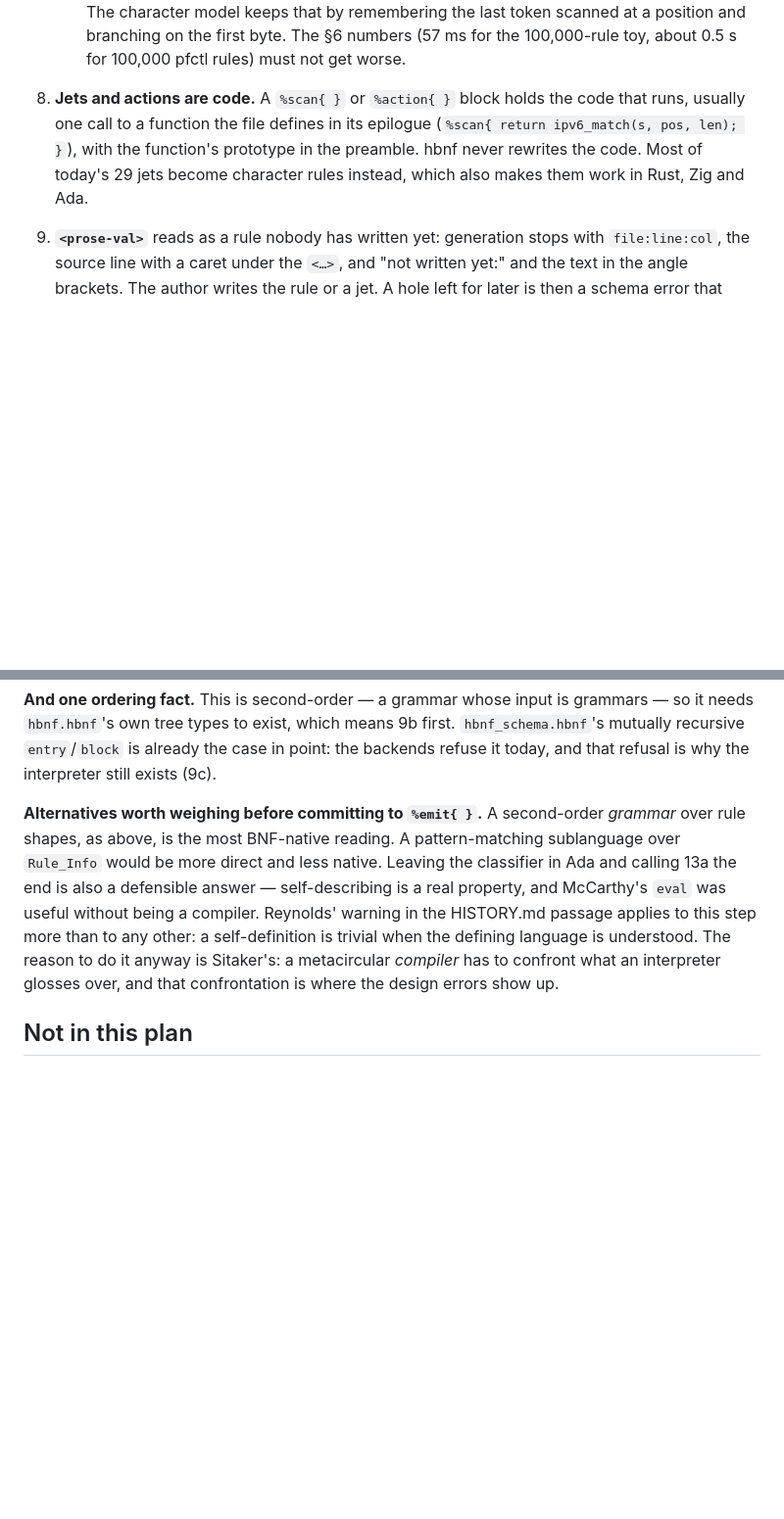
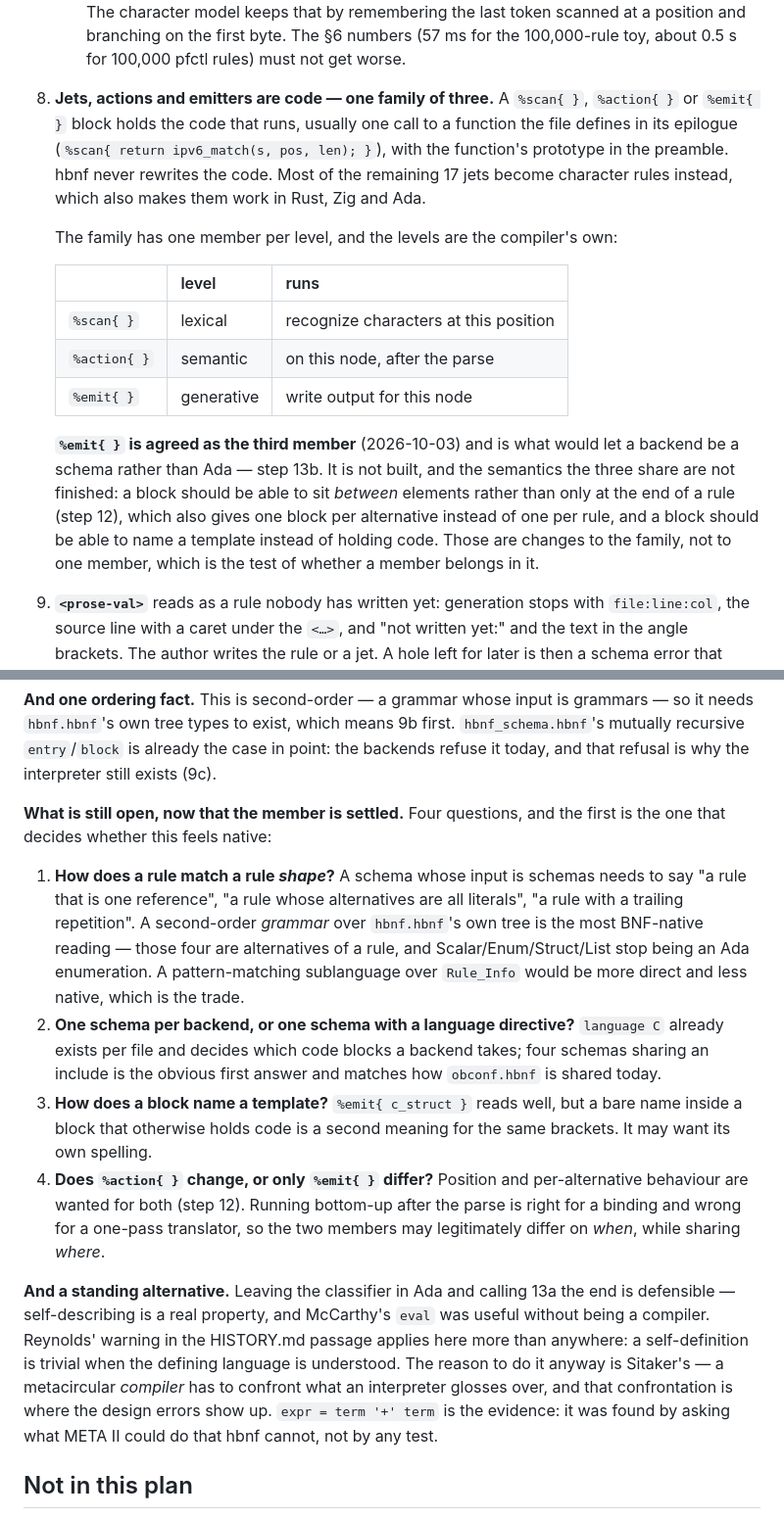
Before and after one commit to moebiusV/hbnf, a Markdown page: RFCPLAN.md, 2 parts joined by grey strips. Shown at 98% size. Rendered like a GitHub page; blank space fills up the shorter version.

Commit message:
plan: %emit{} is agreed as the family's third member

```diff
--- a/RFCPLAN.md
+++ b/RFCPLAN.md
@@ -109,12 +109,31 @@ silently.
      remembering the last token scanned at a position and branching on the
      first byte.  The §6 numbers (57 ms for the 100,000-rule toy, about
      0.5 s for 100,000 pfctl rules) must not get worse.
-8. **Jets and actions are code.**  A `%scan{ }` or `%action{ }` block holds
-   the code that runs, usually one call to a function the file defines in
-   its epilogue (`%scan{ return ipv6_match(s, pos, len); }`), with the
-   function's prototype in the preamble.  hbnf never rewrites the code.
-   Most of today's 29 jets become character rules instead, which also makes
-   them work in Rust, Zig and Ada.
+8. **Jets, actions and emitters are code — one family of three.**  A
+   `%scan{ }`, `%action{ }` or `%emit{ }` block holds the code that runs,
+   usually one call to a function the file defines in its epilogue
+   (`%scan{ return ipv6_match(s, pos, len); }`), with the function's
+   prototype in the preamble.  hbnf never rewrites the code.  Most of the
+   remaining 17 jets become character rules instead, which also makes them
+   work in Rust, Zig and Ada.
+
+   The family has one member per level, and the levels are the compiler's
+   own:
+
+   | | level | runs |
+   |---|---|---|
+   | `%scan{ }` | lexical | recognize characters at this position |
+   | `%action{ }` | semantic | on this node, after the parse |
+   | `%emit{ }` | generative | write output for this node |
+
+   **`%emit{ }` is agreed as the third member** (2026-10-03) and is what
+   would let a backend be a schema rather than Ada — step 13b.  It is not
+   built, and the semantics the three share are not finished: a block
+   should be able to sit *between* elements rather than only at the end of
+   a rule (step 12), which also gives one block per alternative instead of
+   one per rule, and a block should be able to name a template instead of
+   holding code.  Those are changes to the family, not to one member, which
+   is the test of whether a member belongs in it.
 9. **`<prose-val>`** reads as a rule nobody has written yet: generation
    stops with `file:line:col`, the source line with a caret under the
    `<…>`, and "not written yet:" and the text in the angle brackets.  The
@@ -1477,18 +1494,40 @@ should claim that before 10.
    is already the case in point: the backends refuse it today, and that
    refusal is why the interpreter still exists (9c).
 
-   **Alternatives worth weighing before committing to `%emit{ }`.**  A
-   second-order *grammar* over rule shapes, as above, is the most
-   BNF-native reading.  A pattern-matching sublanguage over `Rule_Info`
-   would be more direct and less native.  Leaving the classifier in Ada and
-   calling 13a the end is also a defensible answer — self-describing is a
-   real property, and McCarthy's `eval` was useful without being a
-   compiler.  Reynolds' warning in the HISTORY.md passage applies to this
-   step more than to any other: a self-definition is trivial when the
-   defining language is understood.  The reason to do it anyway is
-   Sitaker's: a metacircular *compiler* has to confront what an
-   interpreter glosses over, and that confrontation is where the design
-   errors show up.
+   **What is still open, now that the member is settled.**  Four questions,
+   and the first is the one that decides whether this feels native:
+
+   1. **How does a rule match a rule *shape*?**  A schema whose input is
+      schemas needs to say "a rule that is one reference", "a rule whose
+      alternatives are all literals", "a rule with a trailing repetition".
+      A second-order *grammar* over `hbnf.hbnf`'s own tree is the most
+      BNF-native reading — those four are alternatives of a rule, and
+      Scalar/Enum/Struct/List stop being an Ada enumeration.  A
+      pattern-matching sublanguage over `Rule_Info` would be more direct
+      and less native, which is the trade.
+   2. **One schema per backend, or one schema with a language directive?**
+      `language C` already exists per file and decides which code blocks a
+      backend takes; four schemas sharing an include is the obvious first
+      answer and matches how `obconf.hbnf` is shared today.
+   3. **How does a block name a template?**  `%emit{ c_struct }` reads
+      well, but a bare name inside a block that otherwise holds code is a
+      second meaning for the same brackets.  It may want its own spelling.
+   4. **Does `%action{ }` change, or only `%emit{ }` differ?**  Position
+      and per-alternative behaviour are wanted for both (step 12).  Running
+      bottom-up after the parse is right for a binding and wrong for a
+      one-pass translator, so the two members may legitimately differ on
+      *when*, while sharing *where*.
+
+   **And a standing alternative.**  Leaving the classifier in Ada and
+   calling 13a the end is defensible — self-describing is a real property,
+   and McCarthy's `eval` was useful without being a compiler.  Reynolds'
+   warning in the HISTORY.md passage applies here more than anywhere: a
+   self-definition is trivial when the defining language is understood.
+   The reason to do it anyway is Sitaker's — a metacircular *compiler* has
+   to confront what an interpreter glosses over, and that confrontation is
+   where the design errors show up.  `expr = term '+' term` is the
+   evidence: it was found by asking what META II could do that hbnf
+   cannot, not by any test.
 
 ## Not in this plan
 
```
Also changed, not shown: other parts of RFCPLAN.md (+16 -18 lines).
